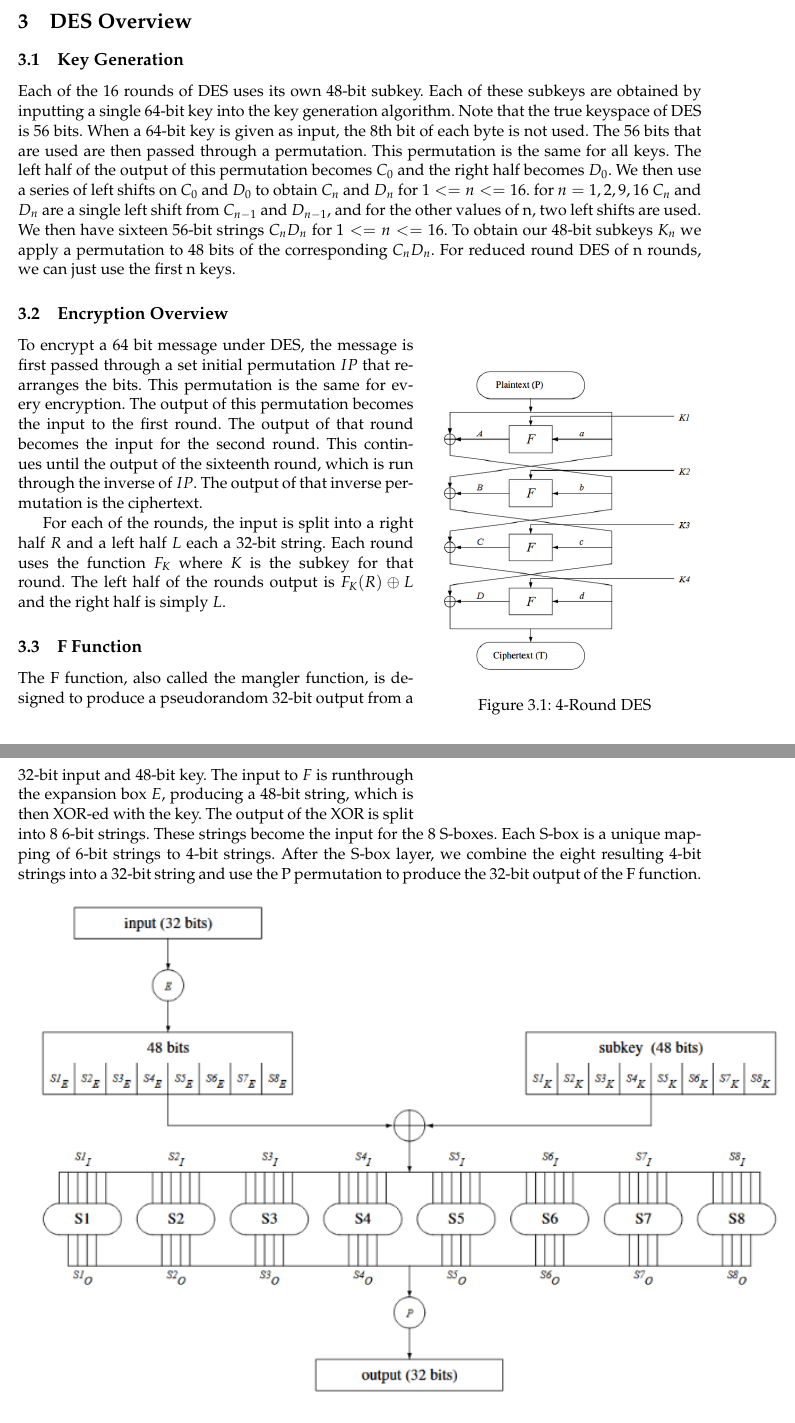
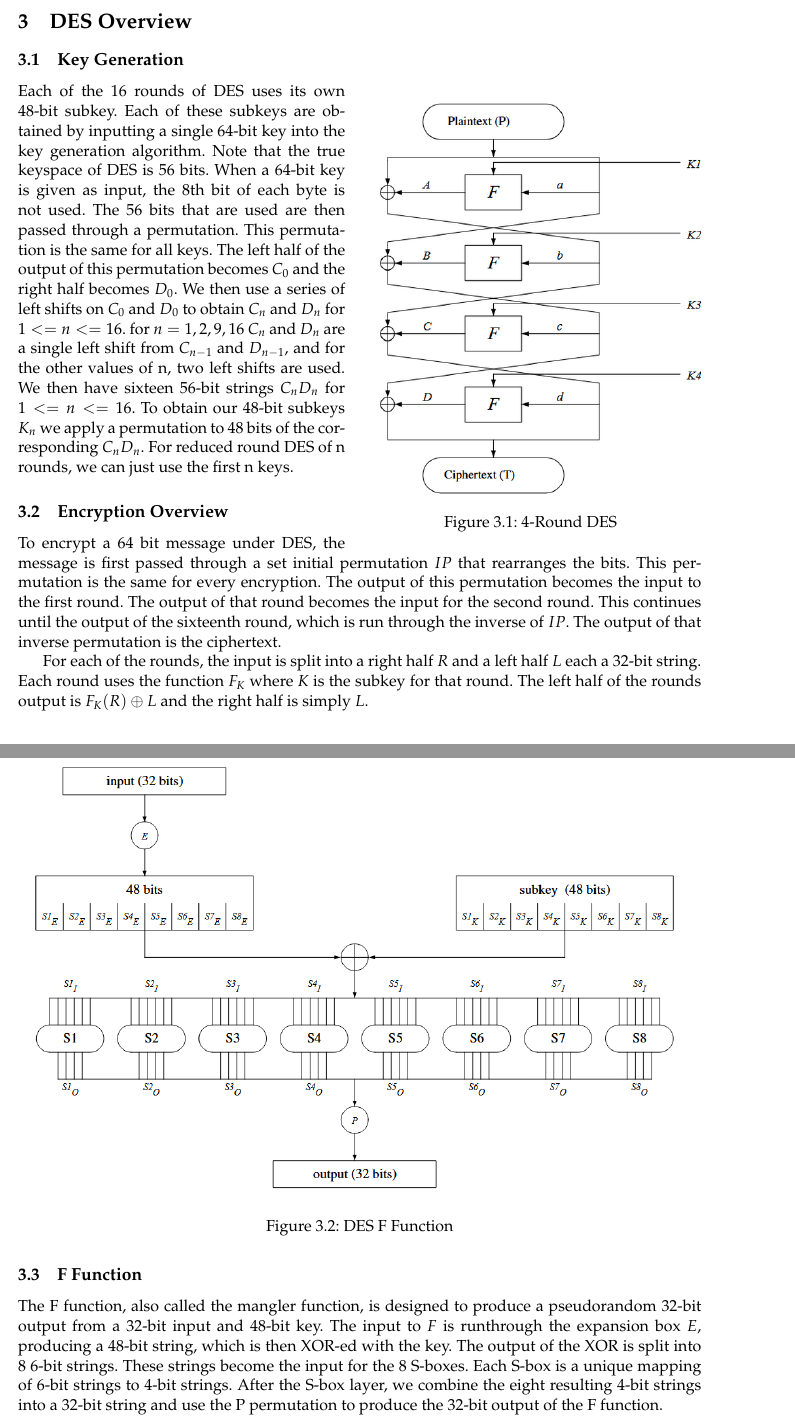
Before and after one commit to AlohaJarren/cs-585-finalProject, a LaTeX paper (paper/f25_4585_project_report.tex): two parts of pages 3 and 4 of 9, joined at a grey line, cut so that both start at the same text. Compiled offline with pdfLaTeX.

Commit message:
fixed some formatting

```diff
--- a/paper/f25_4585_project_report.tex
+++ b/paper/f25_4585_project_report.tex
@@ -202,6 +202,13 @@ We use the following notations in the discussion of our attack.
 \section{DES Overview}
 %------------------------------------------------------------------------------%
 
+\begin{wrapfigure}{R}{0.5\textwidth}
+    \centering
+    \includegraphics[trim={0cm, 0.35cm, 0.6cm, 0.7cm}, clip, width=\linewidth]{images/des_rounds.png}
+    \caption{4-Round DES}
+    \vspace{-1cm}
+\end{wrapfigure}
+
 %------------------------------------------------------------------------------%
 \subsection{Key Generation}
 %------------------------------------------------------------------------------%
@@ -210,18 +217,10 @@ We use the following notations in the discussion of our attack.
 inputting a single 64-bit key into the key generation algorithm. Note that the true keyspace of DES is 56 bits. When a 64-bit key is given as input, the 8th bit of each byte is not used.
     The 56 bits that are used are then passed through a permutation. This permutation is the same
 for all keys. The left half of the output of this permutation becomes $C_0$ and the right half becomes $D_0$. We then use a series of left shifts on $C_0$ and $D_0$ to obtain $C_n$ and $D_n$ for $1<=n<=16$. for $n = 1, 2, 9, 16$ $C_n$ and $D_n$ are a single left shift from $C_{n-1}$ and $D_{n-1}$, and for the other values of n, two left shifts are used. We then have sixteen 56-bit strings $C_nD_n$ for $1<=n<=16$. To obtain our 48-bit subkeys $K_n$ we apply a permutation to 48 bits of the corresponding $C_nD_n$. For reduced round DES of n rounds, we can just use the first n keys.
+
 %------------------------------------------------------------------------------%
 \subsection{Encryption Overview}
 %------------------------------------------------------------------------------%
-
-\begin{wrapfigure}{r}{0.4\textwidth}
-
-
-    \includegraphics[width=01\linewidth]{images/des_rounds.png}
-    \caption{4-Round DES}
-
-
-\end{wrapfigure}
 
 To encrypt a 64 bit message under DES, the message is first passed through a set initial permutation $IP$ that rearranges the bits. This permutation is the same for every encryption. The output of this permutation becomes the input to the first round. The output of that round becomes the input for the second round. This continues until the output of the sixteenth round, which is run through the inverse of $IP$. The output of that inverse permutation is the ciphertext.
 
```
Also changed, not shown: images/des_f_function.png, paper/f25_4585_project_report.tex (7 more changed lines).
